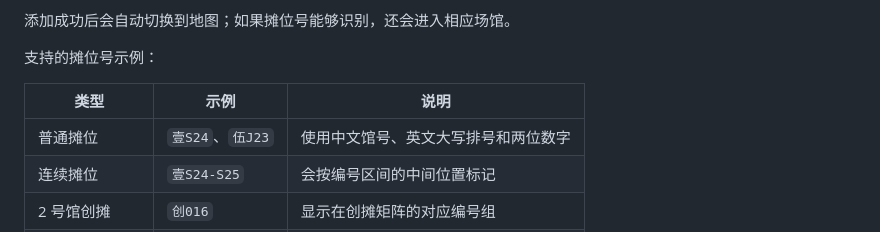
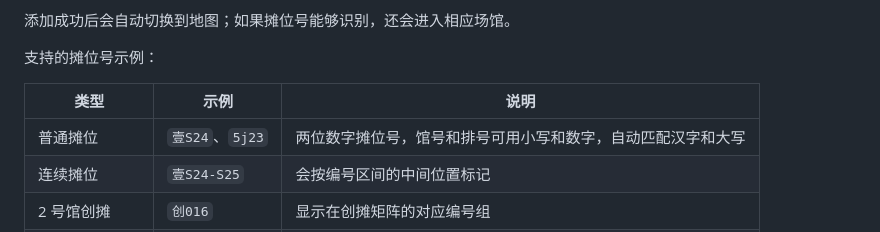
Before and after one commit to LabmemNo00/cpg08-shopping-assistant-mine, a Markdown page: README.md, the part around the change. GitHub-like rendering.

Commit message:
Modify booth number examples in README
Updated examples for regular booth numbers to allow lowercase and digits.

```diff
--- a/README.md
+++ b/README.md
@@ -97,7 +97,7 @@
 
 | 类型           | 示例             | 说明                                 |
 | -------------- | ---------------- | ------------------------------------ |
-| 普通摊位       | `壹S24`、`伍J23` | 使用中文馆号、英文大写排号和两位数字 |
+| 普通摊位       | `壹S24`、`5j23` | 两位数字摊位号，馆号和排号可用小写和数字，自动匹配汉字和大写 |
 | 连续摊位       | `壹S24-S25`      | 会按编号区间的中间位置标记           |
 | 2 号馆创摊     | `创016`          | 显示在创摊矩阵的对应编号组           |
 | 3 号馆企业摊位 | `CPC08`、`企09`  | 显示在企业摊位矩阵中                 |
```
